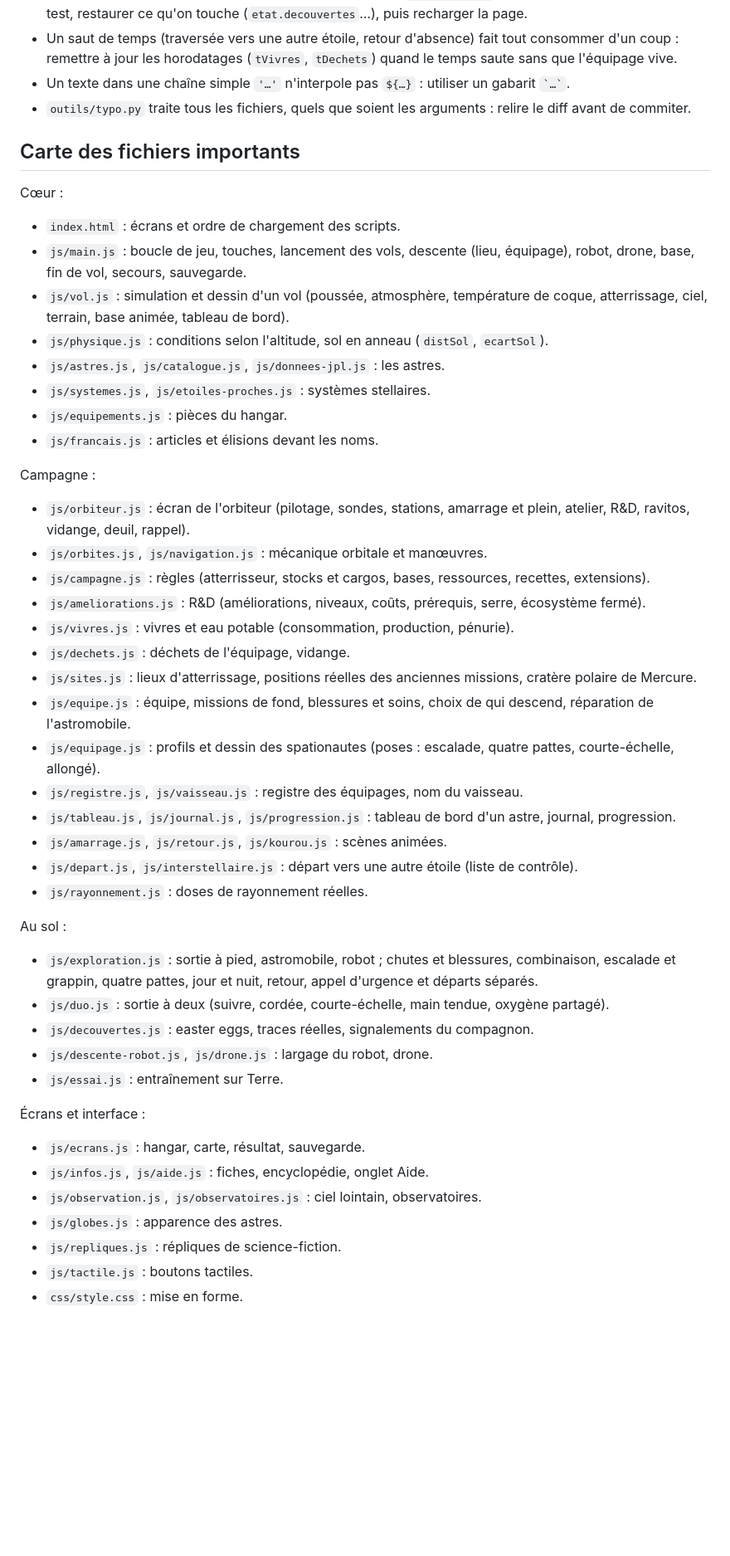
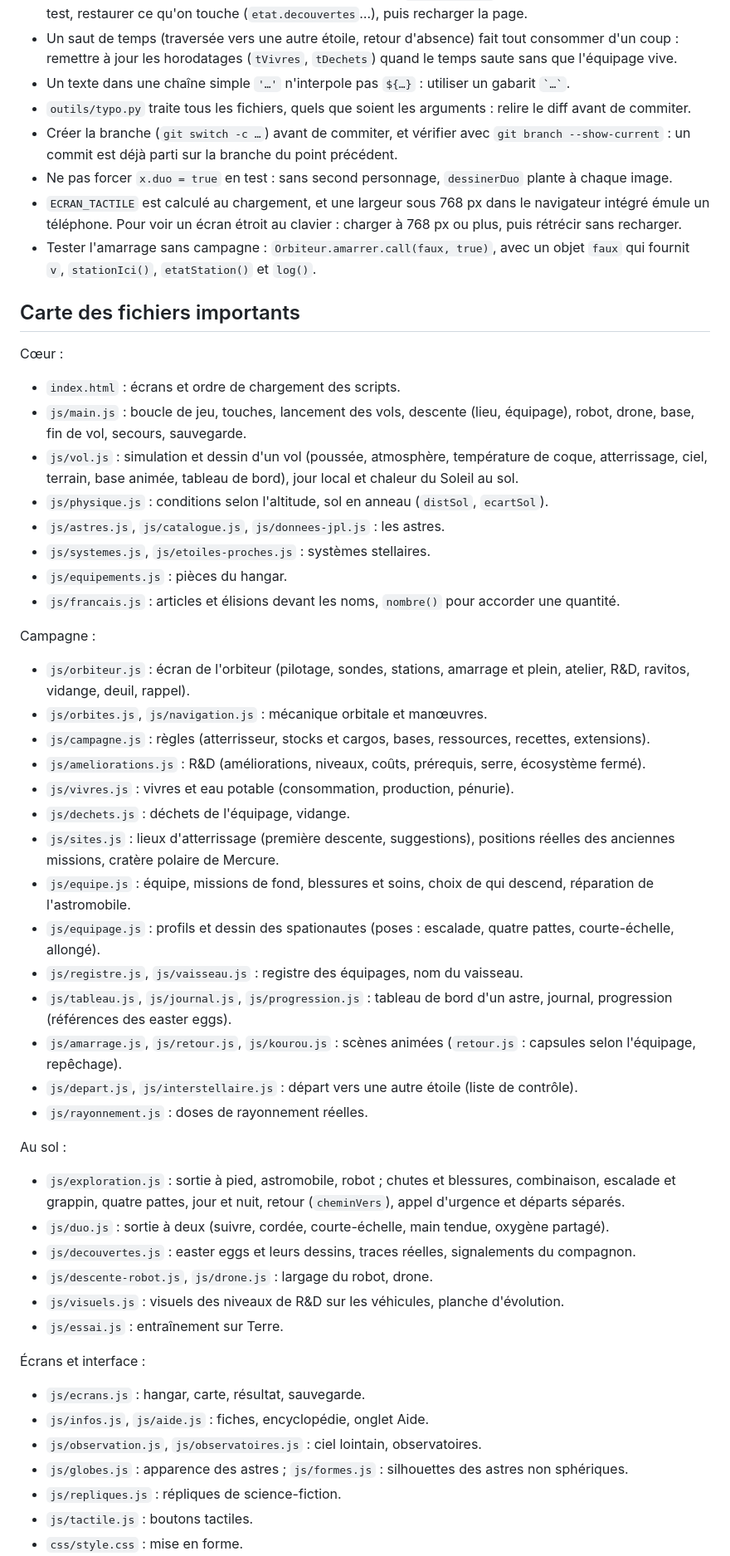
Before and after one commit to Biguhuh/fusee, a Markdown page: ETAT.md, the part around one of its changes. Shown at 83% size. Drawn GitHub-style; blank space fills up the shorter version.

```diff
--- a/ETAT.md
+++ b/ETAT.md
@@ -89,18 +91,22 @@ Hors carte :
 - Un saut de temps (traversée vers une autre étoile, retour d'absence) fait tout consommer d'un coup : remettre à jour les horodatages (`tVivres`, `tDechets`) quand le temps saute sans que l'équipage vive.
 - Un texte dans une chaîne simple `'…'` n'interpole pas `${…}` : utiliser un gabarit `` `…` ``.
 - `outils/typo.py` traite tous les fichiers, quels que soient les arguments : relire le diff avant de commiter.
+- Créer la branche (`git switch -c …`) avant de commiter, et vérifier avec `git branch --show-current` : un commit est déjà parti sur la branche du point précédent.
+- Ne pas forcer `x.duo = true` en test : sans second personnage, `dessinerDuo` plante à chaque image.
+- `ECRAN_TACTILE` est calculé au chargement, et une largeur sous 768 px dans le navigateur intégré émule un téléphone. Pour voir un écran étroit au clavier : charger à 768 px ou plus, puis rétrécir sans recharger.
+- Tester l'amarrage sans campagne : `Orbiteur.amarrer.call(faux, true)`, avec un objet `faux` qui fournit `v`, `stationIci()`, `etatStation()` et `log()`.
 
 ## Carte des fichiers importants
 
 Cœur :
 - `index.html` : écrans et ordre de chargement des scripts.
 - `js/main.js` : boucle de jeu, touches, lancement des vols, descente (lieu, équipage), robot, drone, base, fin de vol, secours, sauvegarde.
-- `js/vol.js` : simulation et dessin d'un vol (poussée, atmosphère, température de coque, atterrissage, ciel, terrain, base animée, tableau de bord).
+- `js/vol.js` : simulation et dessin d'un vol (poussée, atmosphère, température de coque, atterrissage, ciel, terrain, base animée, tableau de bord), jour local et chaleur du Soleil au sol.
 - `js/physique.js` : conditions selon l'altitude, sol en anneau (`distSol`, `ecartSol`).
 - `js/astres.js`, `js/catalogue.js`, `js/donnees-jpl.js` : les astres.
 - `js/systemes.js`, `js/etoiles-proches.js` : systèmes stellaires.
 - `js/equipements.js` : pièces du hangar.
-- `js/francais.js` : articles et élisions devant les noms.
+- `js/francais.js` : articles et élisions devant les noms, `nombre()` pour accorder une quantité.
 
 Campagne :
 - `js/orbiteur.js` : écran de l'orbiteur (pilotage, sondes, stations, amarrage et plein, atelier, R&D, ravitos, vidange, deuil, rappel).
@@ -109,27 +115,28 @@ Campagne :
 - `js/ameliorations.js` : R&D (améliorations, niveaux, coûts, prérequis, serre, écosystème fermé).
 - `js/vivres.js` : vivres et eau potable (consommation, production, pénurie).
 - `js/dechets.js` : déchets de l'équipage, vidange.
-- `js/sites.js` : lieux d'atterrissage, positions réelles des anciennes missions, cratère polaire de Mercure.
+- `js/sites.js` : lieux d'atterrissage (première descente, suggestions), positions réelles des anciennes missions, cratère polaire de Mercure.
 - `js/equipe.js` : équipe, missions de fond, blessures et soins, choix de qui descend, réparation de l'astromobile.
 - `js/equipage.js` : profils et dessin des spationautes (poses : escalade, quatre pattes, courte-échelle, allongé).
 - `js/registre.js`, `js/vaisseau.js` : registre des équipages, nom du vaisseau.
-- `js/tableau.js`, `js/journal.js`, `js/progression.js` : tableau de bord d'un astre, journal, progression.
-- `js/amarrage.js`, `js/retour.js`, `js/kourou.js` : scènes animées.
+- `js/tableau.js`, `js/journal.js`, `js/progression.js` : tableau de bord d'un astre, journal, progression (références des easter eggs).
+- `js/amarrage.js`, `js/retour.js`, `js/kourou.js` : scènes animées (`retour.js` : capsules selon l'équipage, repêchage).
 - `js/depart.js`, `js/interstellaire.js` : départ vers une autre étoile (liste de contrôle).
 - `js/rayonnement.js` : doses de rayonnement réelles.
 
 Au sol :
-- `js/exploration.js` : sortie à pied, astromobile, robot ; chutes et blessures, combinaison, escalade et grappin, quatre pattes, jour et nuit, retour, appel d'urgence et départs séparés.
+- `js/exploration.js` : sortie à pied, astromobile, robot ; chutes et blessures, combinaison, escalade et grappin, quatre pattes, jour et nuit, retour (`cheminVers`), appel d'urgence et départs séparés.
 - `js/duo.js` : sortie à deux (suivre, cordée, courte-échelle, main tendue, oxygène partagé).
-- `js/decouvertes.js` : easter eggs, traces réelles, signalements du compagnon.
+- `js/decouvertes.js` : easter eggs et leurs dessins, traces réelles, signalements du compagnon.
 - `js/descente-robot.js`, `js/drone.js` : largage du robot, drone.
+- `js/visuels.js` : visuels des niveaux de R&D sur les véhicules, planche d'évolution.
 - `js/essai.js` : entraînement sur Terre.
 
 Écrans et interface :
 - `js/ecrans.js` : hangar, carte, résultat, sauvegarde.
 - `js/infos.js`, `js/aide.js` : fiches, encyclopédie, onglet Aide.
 - `js/observation.js`, `js/observatoires.js` : ciel lointain, observatoires.
-- `js/globes.js` : apparence des astres.
+- `js/globes.js` : apparence des astres ; `js/formes.js` : silhouettes des astres non sphériques.
 - `js/repliques.js` : répliques de science-fiction.
 - `js/tactile.js` : boutons tactiles.
 - `css/style.css` : mise en forme.
```
Also changed, not shown: other parts of ETAT.md (+16 -14 lines).
